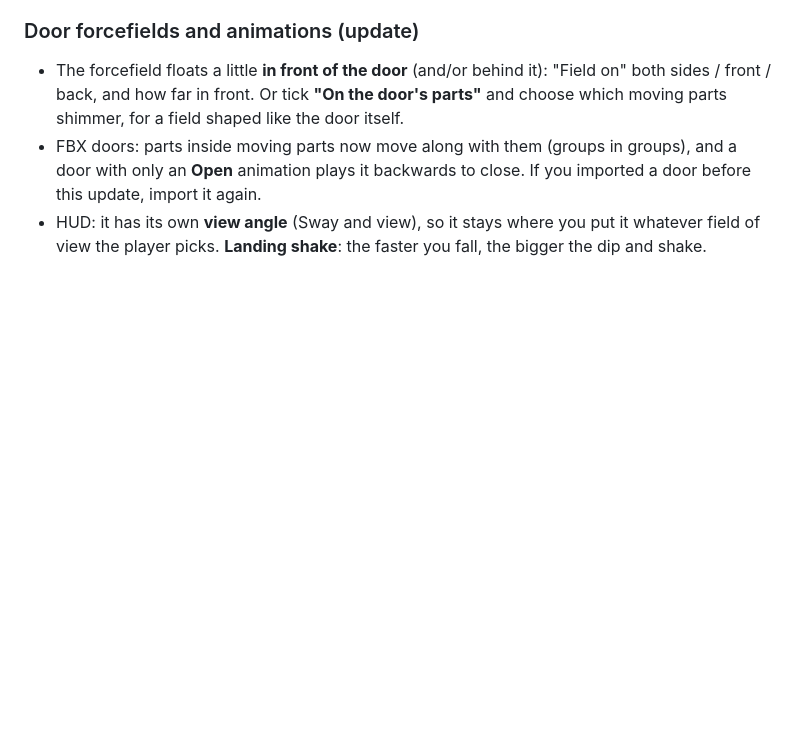
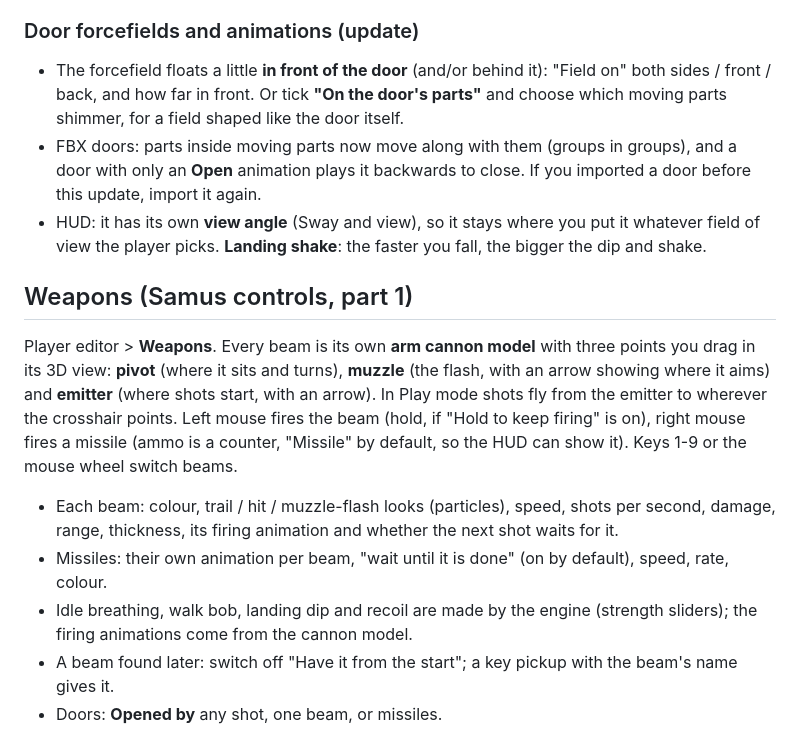
Before and after one commit to KiruTheProot-Creative/PRIMEngine, a Markdown page: README.md, the part around the change. Rendered like a GitHub page; blank space fills up the shorter version.

Commit message:
README: weapons
Co-Authored-By: Claude Opus 5.5 <noreply@anthropic.com>
Claude-Session: https://claude.ai/code/session_01LZuxy3KqnycBVuwt375WRz

```diff
--- a/README.md
+++ b/README.md
@@ -138,3 +138,16 @@ Open it with the **Player** button in the toolbar (or Game > Player editor). It'
 - The forcefield floats a little **in front of the door** (and/or behind it): "Field on" both sides / front / back, and how far in front. Or tick **"On the door's parts"** and choose which moving parts shimmer, for a field shaped like the door itself.
 - FBX doors: parts inside moving parts now move along with them (groups in groups), and a door with only an **Open** animation plays it backwards to close. If you imported a door before this update, import it again.
 - HUD: it has its own **view angle** (Sway and view), so it stays where you put it whatever field of view the player picks. **Landing shake**: the faster you fall, the bigger the dip and shake.
+
+## Weapons (Samus controls, part 1)
+
+Player editor > **Weapons**. Every beam is its own **arm cannon model** with three points you drag in its 3D view:
+**pivot** (where it sits and turns), **muzzle** (the flash, with an arrow showing where it aims) and **emitter** (where shots start, with an arrow).
+In Play mode shots fly from the emitter to wherever the crosshair points. Left mouse fires the beam (hold, if "Hold to keep firing" is on),
+right mouse fires a missile (ammo is a counter, "Missile" by default, so the HUD can show it). Keys 1-9 or the mouse wheel switch beams.
+
+- Each beam: colour, trail / hit / muzzle-flash looks (particles), speed, shots per second, damage, range, thickness, its firing animation and whether the next shot waits for it.
+- Missiles: their own animation per beam, "wait until it is done" (on by default), speed, rate, colour.
+- Idle breathing, walk bob, landing dip and recoil are made by the engine (strength sliders); the firing animations come from the cannon model.
+- A beam found later: switch off "Have it from the start"; a key pickup with the beam's name gives it.
+- Doors: **Opened by** any shot, one beam, or missiles.
```
